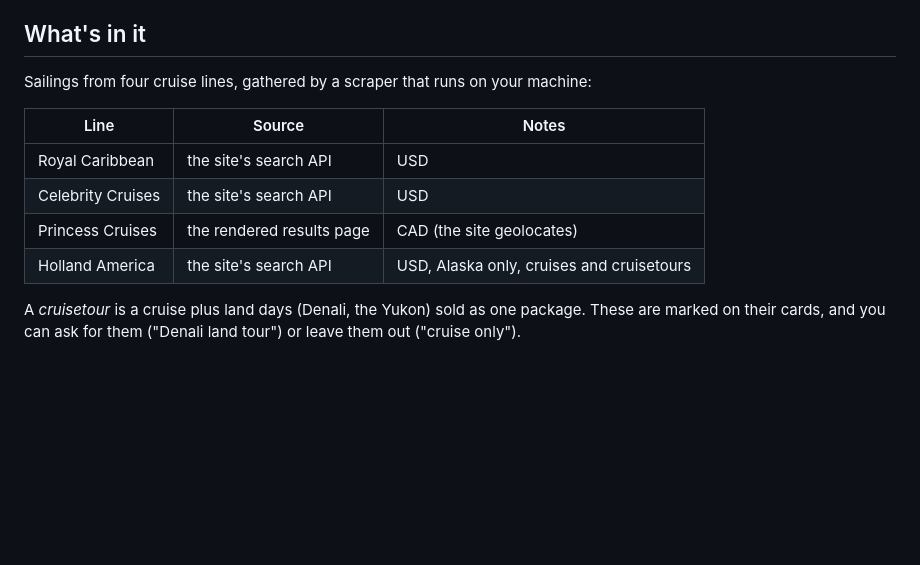
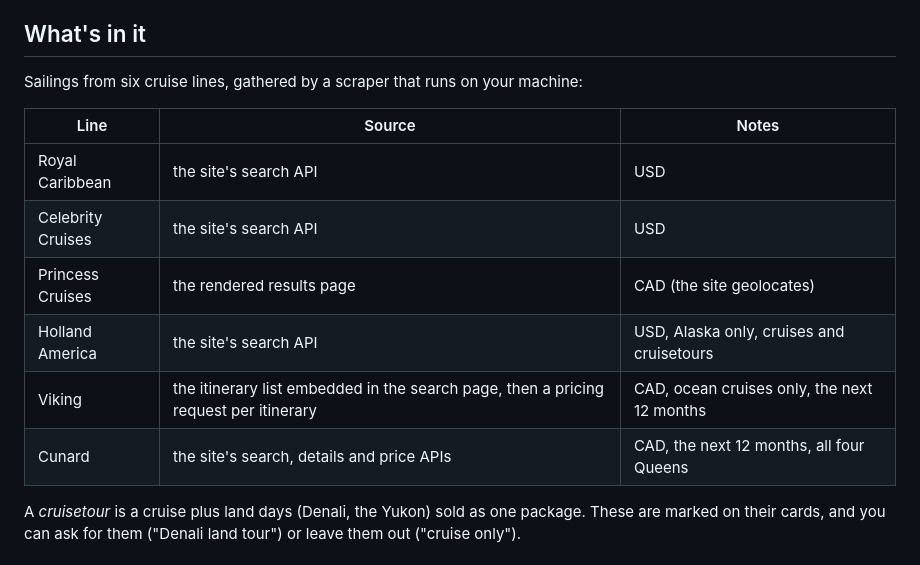
Before and after one commit to peterajones/ai-cruises, a Markdown page: README.md, the part around the change. GitHub-like rendering; blank space fills up the shorter version.

```diff
--- a/README.md
+++ b/README.md
@@ -12,7 +12,7 @@ publishes, and every card links to the line's own page for the real details.
 
 ## What's in it
 
-Sailings from four cruise lines, gathered by a scraper that runs on your machine:
+Sailings from six cruise lines, gathered by a scraper that runs on your machine:
 
 | Line | Source | Notes |
 |---|---|---|
@@ -20,6 +20,8 @@ Sailings from four cruise lines, gathered by a scraper that runs on your machine
 | Celebrity Cruises | the site's search API | USD |
 | Princess Cruises | the rendered results page | CAD (the site geolocates) |
 | Holland America | the site's search API | USD, Alaska only, cruises and cruisetours |
+| Viking | the itinerary list embedded in the search page, then a pricing request per itinerary | CAD, ocean cruises only, the next 12 months |
+| Cunard | the site's search, details and price APIs | CAD, the next 12 months, all four Queens |
 
 A *cruisetour* is a cruise plus land days (Denali, the Yukon) sold as one package. These
 are marked on their cards, and you can ask for them ("Denali land tour") or leave them
```
Also changed, not shown: CLAUDE.md (+31 -6 lines).
